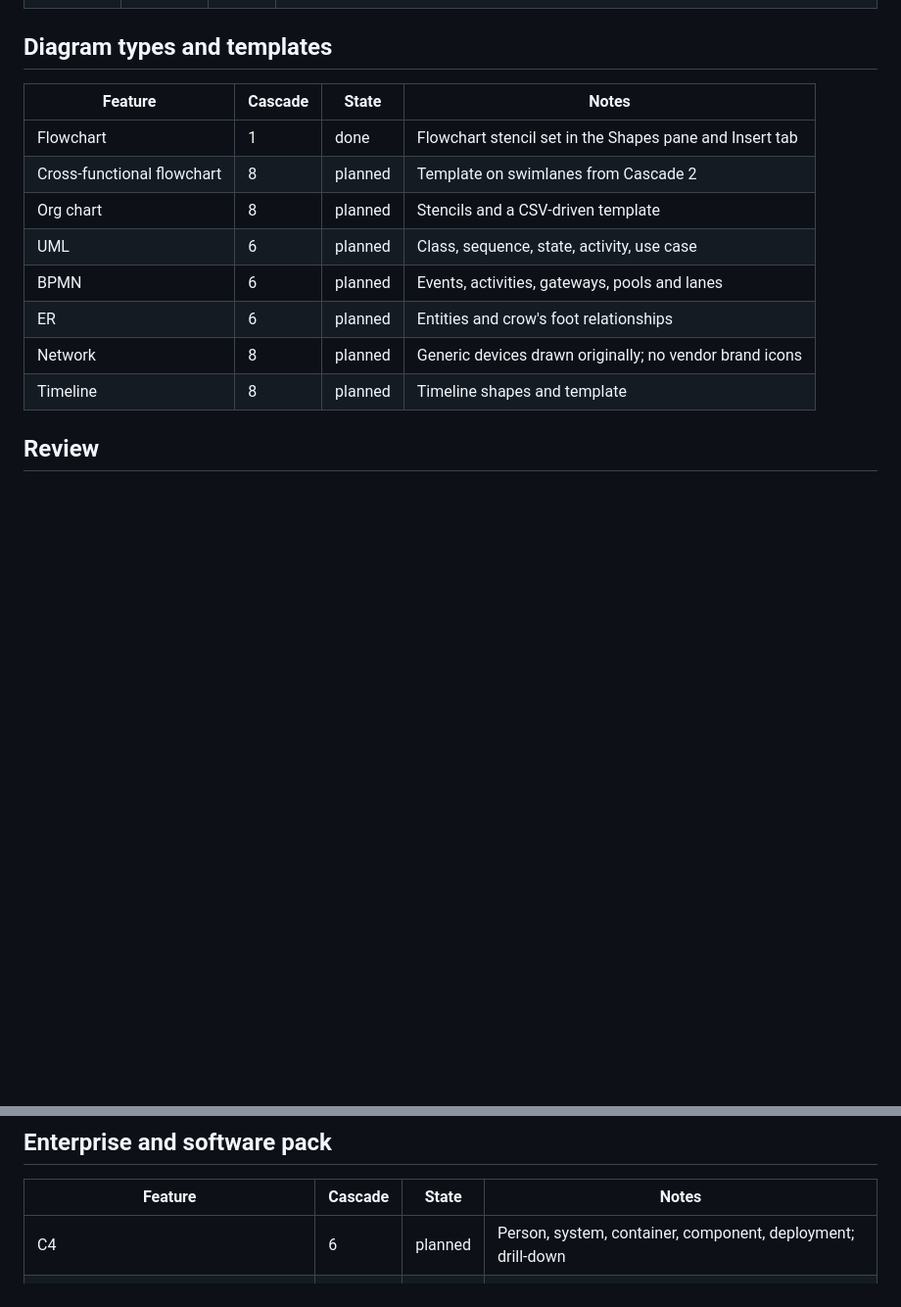
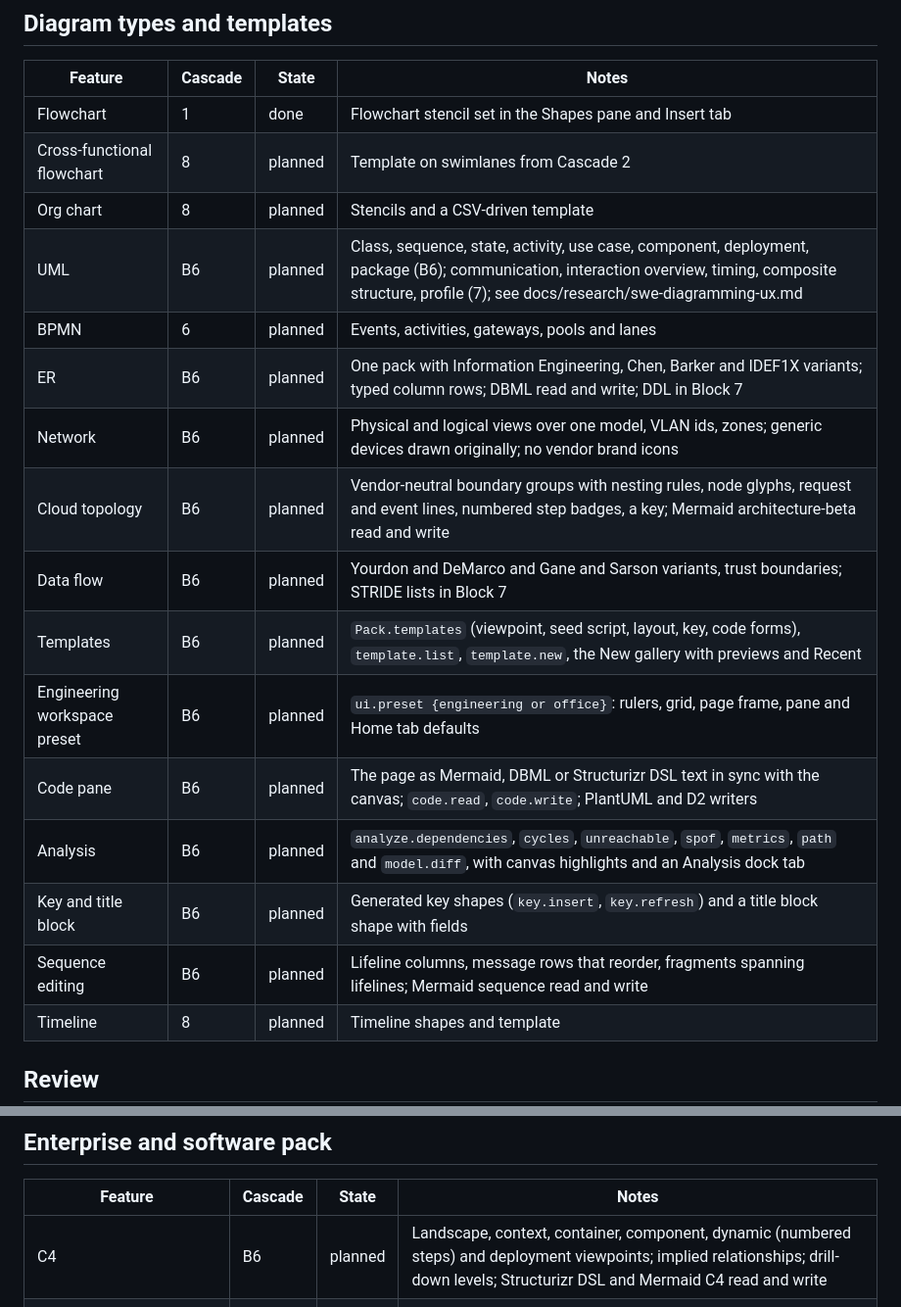
Before and after one commit to prxnvt/VizCraft, a Markdown page: docs/parity.md, 2 parts joined by grey strips. Shown at 98% size. Rendered like a GitHub page; blank space fills up the shorter version.

```diff
--- a/docs/parity.md
+++ b/docs/parity.md
@@ -168,10 +168,18 @@ When a feature lands, change its State in the same commit as the code. States:
 | Flowchart | 1 | done | Flowchart stencil set in the Shapes pane and Insert tab |
 | Cross-functional flowchart | 8 | planned | Template on swimlanes from Cascade 2 |
 | Org chart | 8 | planned | Stencils and a CSV-driven template |
-| UML | 6 | planned | Class, sequence, state, activity, use case |
+| UML | B6 | planned | Class, sequence, state, activity, use case, component, deployment, package (B6); communication, interaction overview, timing, composite structure, profile (7); see docs/research/swe-diagramming-ux.md |
 | BPMN | 6 | planned | Events, activities, gateways, pools and lanes |
-| ER | 6 | planned | Entities and crow's foot relationships |
-| Network | 8 | planned | Generic devices drawn originally; no vendor brand icons |
+| ER | B6 | planned | One pack with Information Engineering, Chen, Barker and IDEF1X variants; typed column rows; DBML read and write; DDL in Block 7 |
+| Network | B6 | planned | Physical and logical views over one model, VLAN ids, zones; generic devices drawn originally; no vendor brand icons |
+| Cloud topology | B6 | planned | Vendor-neutral boundary groups with nesting rules, node glyphs, request and event lines, numbered step badges, a key; Mermaid architecture-beta read and write |
+| Data flow | B6 | planned | Yourdon and DeMarco and Gane and Sarson variants, trust boundaries; STRIDE lists in Block 7 |
+| Templates | B6 | planned | `Pack.templates` (viewpoint, seed script, layout, key, code forms), `template.list`, `template.new`, the New gallery with previews and Recent |
+| Engineering workspace preset | B6 | planned | `ui.preset {engineering or office}`: rulers, grid, page frame, pane and Home tab defaults |
+| Code pane | B6 | planned | The page as Mermaid, DBML or Structurizr DSL text in sync with the canvas; `code.read`, `code.write`; PlantUML and D2 writers |
+| Analysis | B6 | planned | `analyze.dependencies`, `cycles`, `unreachable`, `spof`, `metrics`, `path` and `model.diff`, with canvas highlights and an Analysis dock tab |
+| Key and title block | B6 | planned | Generated key shapes (`key.insert`, `key.refresh`) and a title block shape with fields |
+| Sequence editing | B6 | planned | Lifeline columns, message rows that reorder, fragments spanning lifelines; Mermaid sequence read and write |
 | Timeline | 8 | planned | Timeline shapes and template |
 
 ## Review
@@ -363,7 +371,7 @@ When a feature lands, change its State in the same commit as the code. States:
 
 | Feature | Cascade | State | Notes |
 |---|---|---|---|
-| C4 | 6 | planned | Person, system, container, component, deployment; drill-down |
+| C4 | B6 | planned | Landscape, context, container, component, dynamic (numbered steps) and deployment viewpoints; implied relationships; drill-down levels; Structurizr DSL and Mermaid C4 read and write |
 | Structurizr DSL import and export | 6 | planned | |
 | Mermaid C4 import and Mermaid export | 6 | planned | |
 | Compose and Kubernetes skeletons | 6 | planned | From deployment views |
```
Also changed, not shown: docs/cascade-plan.md (+11 -10 lines), docs/research/swe-diagramming-ux.md (+2 -2 lines).
